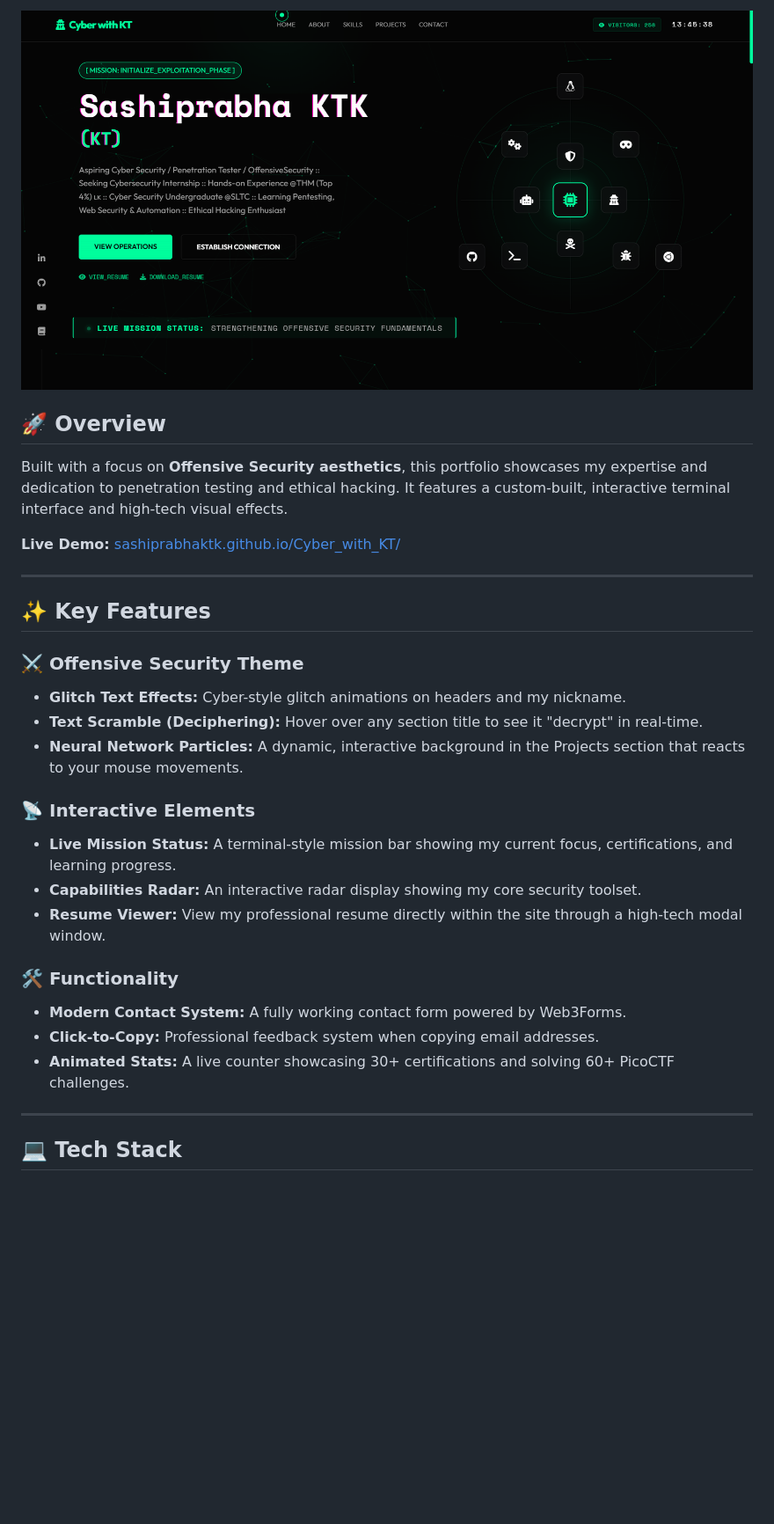
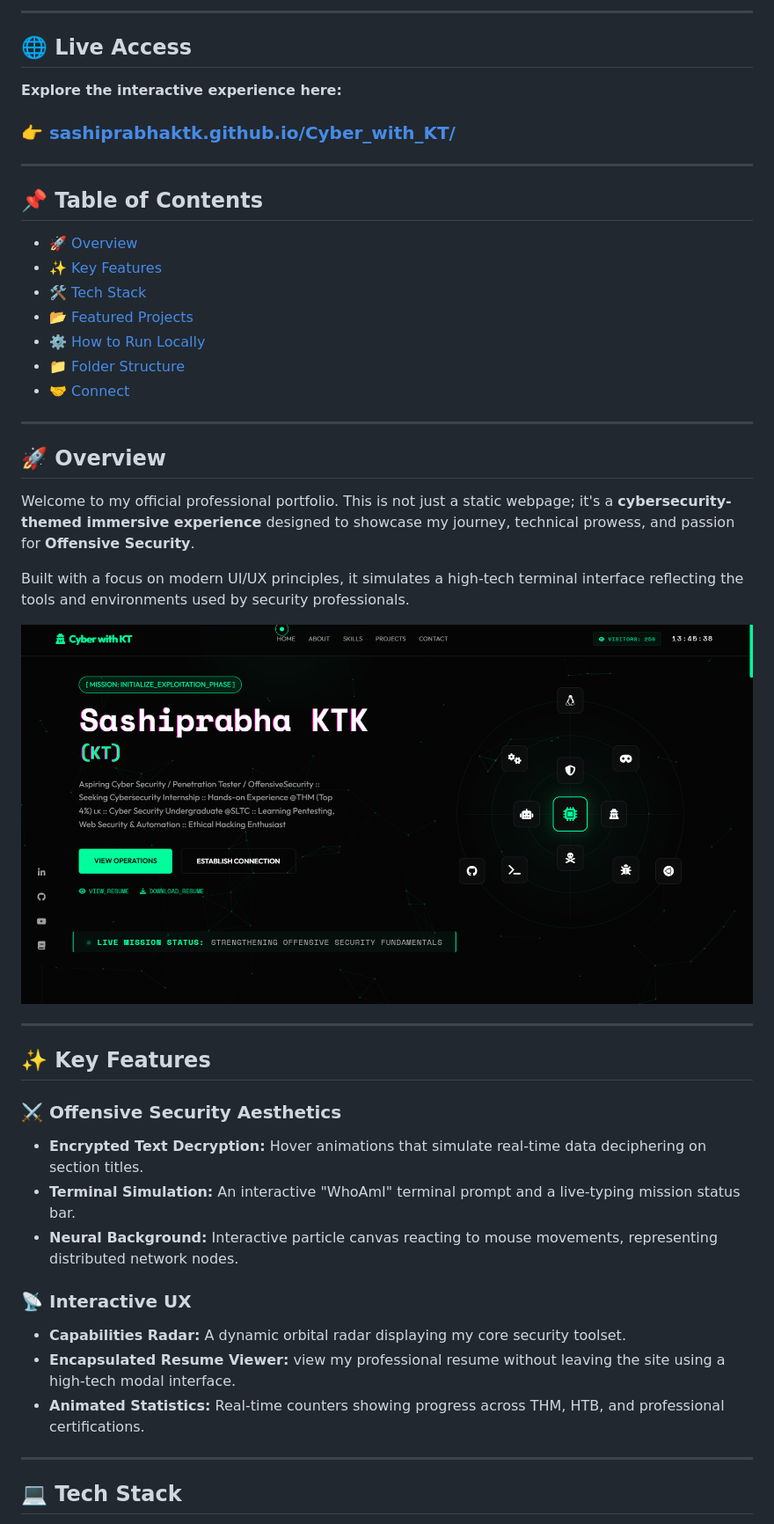
Before and after one commit to sashiprabhaktk/Cyber_with_KT, a Markdown page: README.md, the part around one of its changes. Shown at 88% size. GitHub-like rendering; blank space fills up the shorter version.

```diff
--- a/README.md
+++ b/README.md
@@ -8,30 +14,44 @@ Welcome to the official source code of my personal portfolio. This project is a
 
-![Portfolio Preview](public/Resources/Portfolio_Home_Page.png)
+---
+
+## 🌐 Live Access
+**Explore the interactive experience here:**
+### 👉 <a href="https://sashiprabhaktk.github.io/Cyber_with_KT/" target="_blank">sashiprabhaktk.github.io/Cyber_with_KT/</a>
+
+---
+
+## 📌 Table of Contents
+- [🚀 Overview](#-overview)
+- [✨ Key Features](#-key-features)
+- [🛠️ Tech Stack](#️-tech-stack)
+- [📂 Featured Projects](#-featured-projects)
+- [⚙️ How to Run Locally](#️-how-to-run-locally)
+- [📁 Folder Structure](#-folder-structure)
+- [🤝 Connect](#-connect)
+
+---
 
 ## 🚀 Overview
 
-Built with a focus on **Offensive Security aesthetics**, this portfolio showcases my expertise and dedication to penetration testing and ethical hacking. It features a custom-built, interactive terminal interface and high-tech visual effects.
+Welcome to my official professional portfolio. This is not just a static webpage; it's a **cybersecurity-themed immersive experience** designed to showcase my journey, technical prowess, and passion for **Offensive Security**.
 
-**Live Demo:** <a href="https://sashiprabhaktk.github.io/Cyber_with_KT/" target="_blank">sashiprabhaktk.github.io/Cyber_with_KT/</a>
+Built with a focus on modern UI/UX principles, it simulates a high-tech terminal interface reflecting the tools and environments used by security professionals.
+
+![Portfolio Preview](public/Resources/Portfolio_Home_Page.png)
 
 ---
 
 ## ✨ Key Features
 
-### ⚔️ Offensive Security Theme
-*   **Glitch Text Effects:** Cyber-style glitch animations on headers and my nickname.
-*   **Text Scramble (Deciphering):** Hover over any section title to see it "decrypt" in real-time.
-*   **Neural Network Particles:** A dynamic, interactive background in the Projects section that reacts to your mouse movements.
+### ⚔️ Offensive Security Aesthetics
+*   **Encrypted Text Decryption:** Hover animations that simulate real-time data deciphering on section titles.
+*   **Terminal Simulation:** An interactive "WhoAmI" terminal prompt and a live-typing mission status bar.
+*   **Neural Background:** Interactive particle canvas reacting to mouse movements, representing distributed network nodes.
 
-### 📡 Interactive Elements
-*   **Live Mission Status:** A terminal-style mission bar showing my current focus, certifications, and learning progress.
-*   **Capabilities Radar:** An interactive radar display showing my core security toolset.
-*   **Resume Viewer:** View my professional resume directly within the site through a high-tech modal window.
-
-### 🛠️ Functionality
-*   **Modern Contact System:** A fully working contact form powered by Web3Forms.
-*   **Click-to-Copy:** Professional feedback system when copying email addresses.
-*   **Animated Stats:** A live counter showcasing 30+ certifications and solving 60+ PicoCTF challenges.
+### 📡 Interactive UX
+*   **Capabilities Radar:** A dynamic orbital radar displaying my core security toolset.
+*   **Encapsulated Resume Viewer:** view my professional resume without leaving the site using a high-tech modal interface.
+*   **Animated Statistics:** Real-time counters showing progress across THM, HTB, and professional certifications.
 
 ---
 
```
Also changed, not shown: other parts of README.md (+54 -52 lines).
